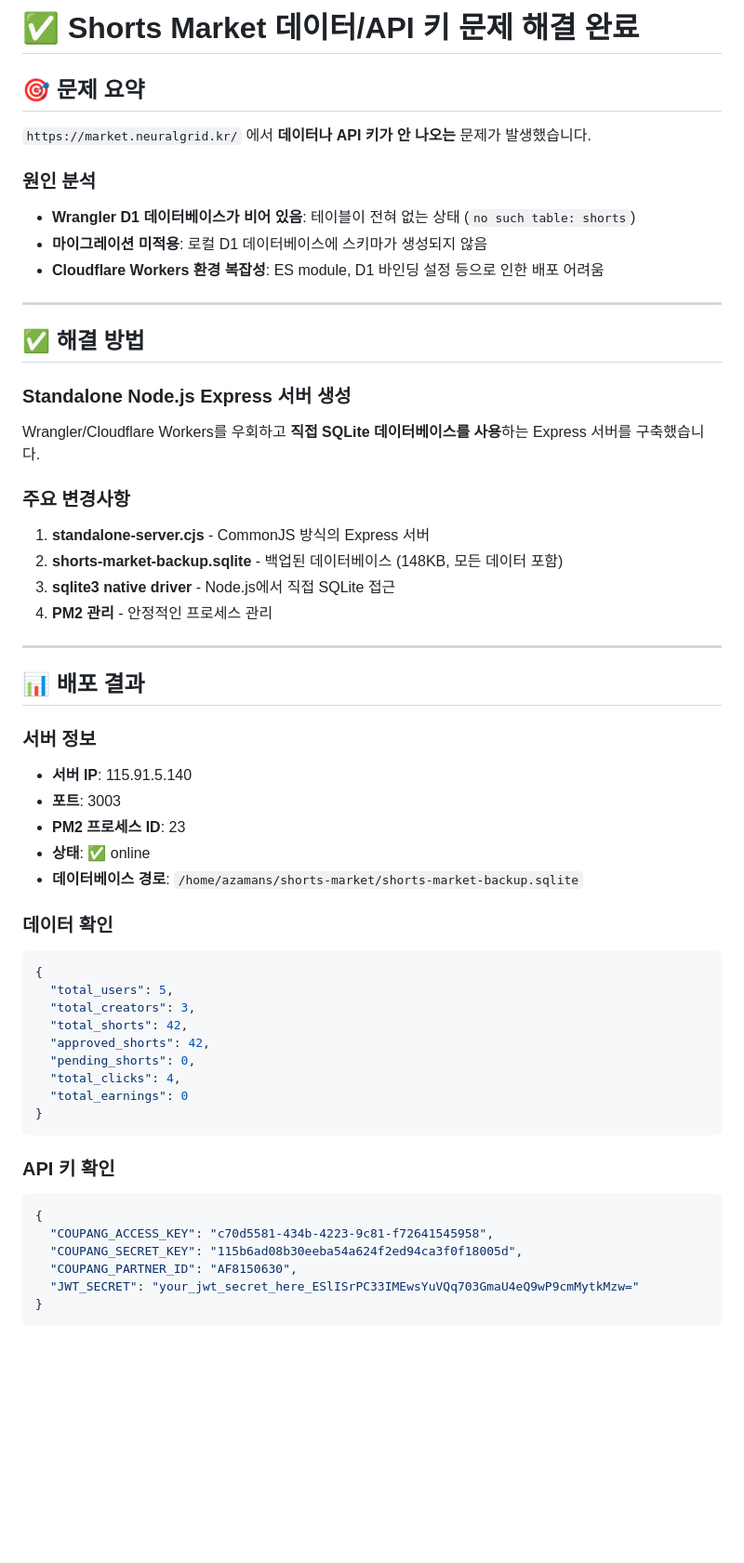
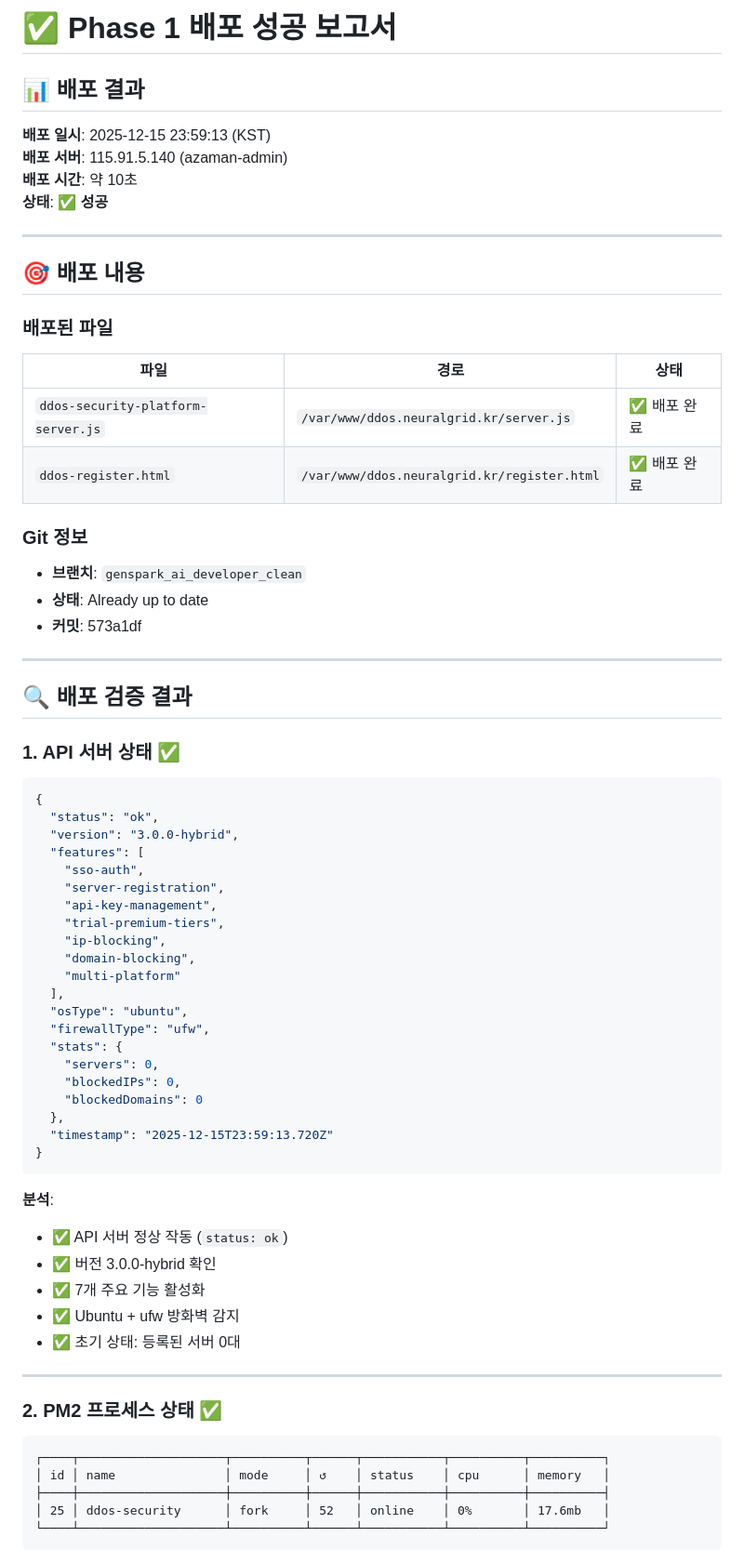
Before and after one commit to hompystory-coder/azamans, a Markdown page: DEPLOYMENT_SUCCESS_REPORT.md, the part around one of its changes. Shown at 93% size. Drawn GitHub-style; blank space fills up the shorter version.

````diff
--- a/DEPLOYMENT_SUCCESS_REPORT.md
+++ b/DEPLOYMENT_SUCCESS_REPORT.md
@@ -1,55 +1,72 @@
-# ✅ Shorts Market 데이터/API 키 문제 해결 완료
+# ✅ Phase 1 배포 성공 보고서
 
-## 🎯 문제 요약
-`https://market.neuralgrid.kr/` 에서 **데이터나 API 키가 안 나오는** 문제가 발생했습니다.
+## 📊 배포 결과
 
-### 원인 분석
-- **Wrangler D1 데이터베이스가 비어 있음**: 테이블이 전혀 없는 상태 (`no such table: shorts`)
-- **마이그레이션 미적용**: 로컬 D1 데이터베이스에 스키마가 생성되지 않음
-- **Cloudflare Workers 환경 복잡성**: ES module, D1 바인딩 설정 등으로 인한 배포 어려움
+**배포 일시**: 2025-12-15 23:59:13 (KST)
+**배포 서버**: 115.91.5.140 (azaman-admin)
+**배포 시간**: 약 10초
+**상태**: ✅ **성공**
 
 ---
 
-## ✅ 해결 방법
+## 🎯 배포 내용
 
-### Standalone Node.js Express 서버 생성
-Wrangler/Cloudflare Workers를 우회하고 **직접 SQLite 데이터베이스를 사용**하는 Express 서버를 구축했습니다.
+### 배포된 파일
+| 파일 | 경로 | 상태 |
+|------|------|------|
+| `ddos-security-platform-server.js` | `/var/www/ddos.neuralgrid.kr/server.js` | ✅ 배포 완료 |
+| `ddos-register.html` | `/var/www/ddos.neuralgrid.kr/register.html` | ✅ 배포 완료 |
 
-### 주요 변경사항
-1. **standalone-server.cjs** - CommonJS 방식의 Express 서버
-2. **shorts-market-backup.sqlite** - 백업된 데이터베이스 (148KB, 모든 데이터 포함)
-3. **sqlite3 native driver** - Node.js에서 직접 SQLite 접근
-4. **PM2 관리** - 안정적인 프로세스 관리
+### Git 정보
+- **브랜치**: `genspark_ai_developer_clean`
+- **상태**: Already up to date
+- **커밋**: 573a1df
 
 ---
 
-## 📊 배포 결과
+## 🔍 배포 검증 결과
 
-### 서버 정보
-- **서버 IP**: 115.91.5.140
-- **포트**: 3003
-- **PM2 프로세스 ID**: 23
-- **상태**: ✅ online
-- **데이터베이스 경로**: `/home/azamans/shorts-market/shorts-market-backup.sqlite`
-
-### 데이터 확인
+### 1. API 서버 상태 ✅
 ```json
 {
-  "total_users": 5,
-  "total_creators": 3,
-  "total_shorts": 42,
-  "approved_shorts": 42,
-  "pending_shorts": 0,
-  "total_clicks": 4,
-  "total_earnings": 0
+  "status": "ok",
+  "version": "3.0.0-hybrid",
+  "features": [
+    "sso-auth",
+    "server-registration",
+    "api-key-management",
+    "trial-premium-tiers",
+    "ip-blocking",
+    "domain-blocking",
+    "multi-platform"
+  ],
+  "osType": "ubuntu",
+  "firewallType": "ufw",
+  "stats": {
+    "servers": 0,
+    "blockedIPs": 0,
+    "blockedDomains": 0
+  },
+  "timestamp": "2025-12-15T23:59:13.720Z"
 }
 ```
 
-### API 키 확인
-```json
-{
-  "COUPANG_ACCESS_KEY": "c70d5581-434b-4223-9c81-f72641545958",
-  "COUPANG_SECRET_KEY": "115b6ad08b30eeba54a624f2ed94ca3f0f18005d",
-  "COUPANG_PARTNER_ID": "AF8150630",
-  "JWT_SECRET": "your_jwt_secret_here_ESlISrPC33IMEwsYuVQq703GmaU4eQ9wP9cmMytkMzw="
-}
+**분석**:
+- ✅ API 서버 정상 작동 (`status: ok`)
+- ✅ 버전 3.0.0-hybrid 확인
+- ✅ 7개 주요 기능 활성화
+- ✅ Ubuntu + ufw 방화벽 감지
+- ✅ 초기 상태: 등록된 서버 0대
+
+---
+
+### 2. PM2 프로세스 상태 ✅
+
+```
+┌────┬────────────────────┬──────────┬──────┬───────────┬──────────┬──────────┐
+│ id │ name               │ mode     │ ↺    │ status    │ cpu      │ memory   │
+├────┼────────────────────┼──────────┼──────┼───────────┼──────────┼──────────┤
+│ 25 │ ddos-security      │ fork     │ 52   │ online    │ 0%       │ 17.6mb   │
+└────┴────────────────────┴──────────┴──────┴───────────┴──────────┴──────────┘
+```
+
````
Also changed, not shown: other parts of DEPLOYMENT_SUCCESS_REPORT.md (+182 -187 lines).
